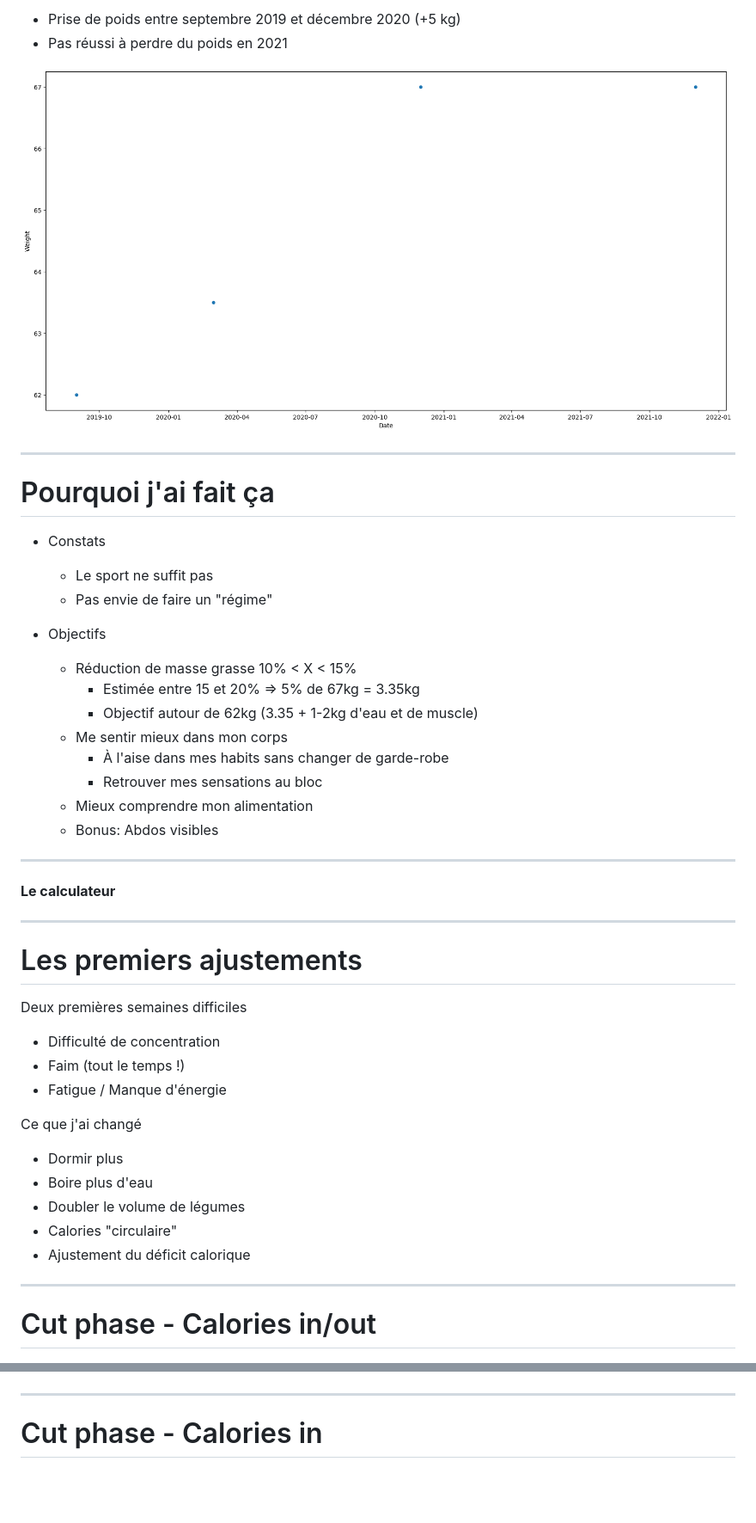
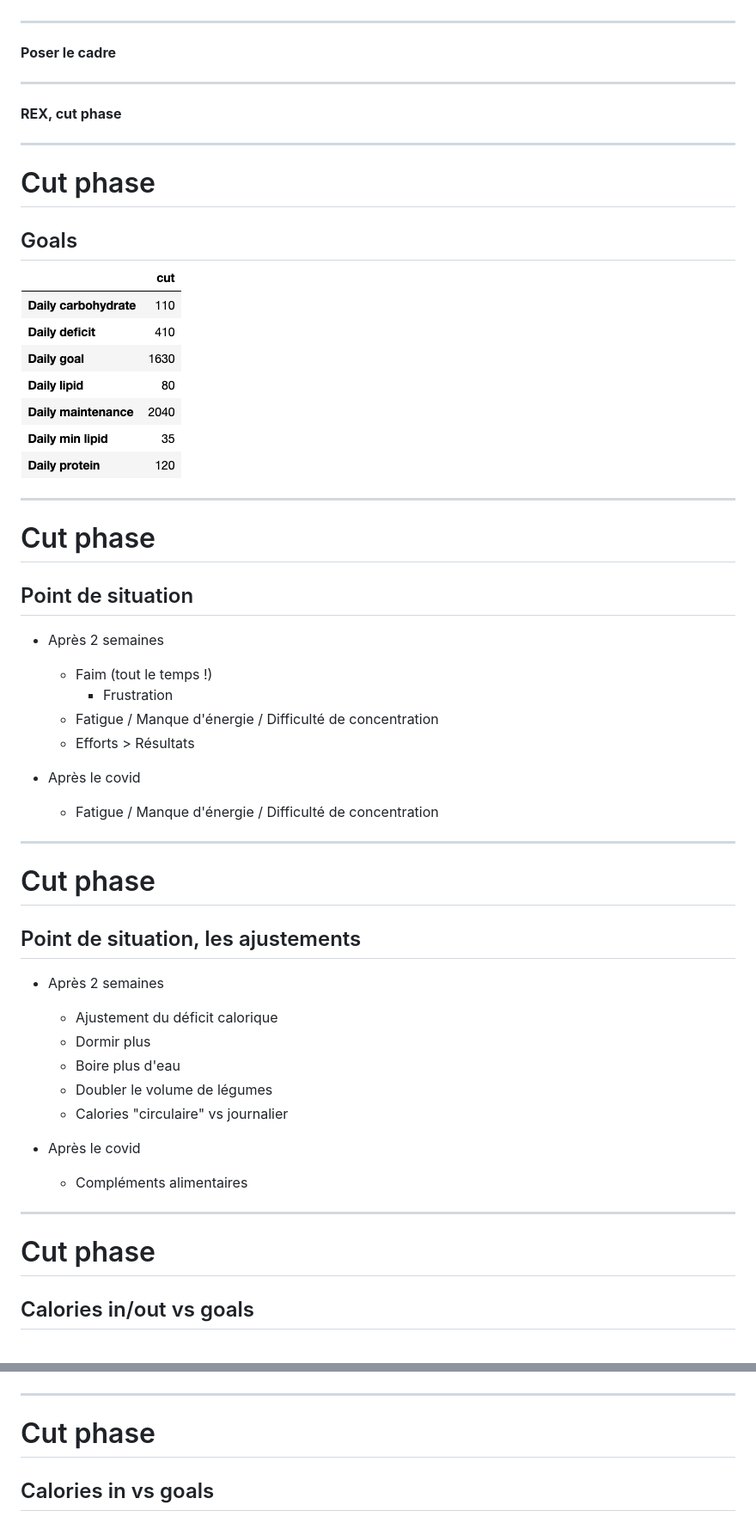
Before and after one commit to abeguin/nutrition-follow-up, a Markdown page: viz/presentation.md, 2 parts joined by grey strips. Shown at 86% size. Drawn GitHub-style; pictures changed too: viz/assets/cut_goals.png (added), viz/assets/weight-history.png; blank space fills up the shorter version.

```diff
--- a/viz/presentation.md
+++ b/viz/presentation.md
@@ -104,30 +134,3 @@ Utilisé généralement pour
-- Prise de poids entre septembre 2019 et décembre 2020 (+5 kg)
-- Pas réussi à perdre du poids en 2021
-
-![h:450](assets/weight-history.png)
-
----
-
-<style scoped>
-    ul {
-       font-size: 0.8rem;
-    }
-</style>
-# Pourquoi j'ai fait ça
-
-- Constats
-  - Le sport ne suffit pas
-  - Pas envie de faire un "régime"
-
-- Objectifs
-  - Réduction de masse grasse 10% < X < 15%
-      - Estimée entre 15 et 20% => 5% de 67kg = 3.35kg
-      - Objectif autour de 62kg (3.35 + 1-2kg d'eau et de muscle)
-  - Me sentir mieux dans mon corps
-      - À l'aise dans mes habits sans changer de garde-robe
-      - Retrouver mes sensations au bloc
-  - Mieux comprendre mon alimentation
-  - Bonus: Abdos visibles
 
 ---
 
@@ -138,25 +141,60 @@ Utilisé généralement pour
     }
 </style>
 
-**Le calculateur**
+**Poser le cadre**
 
 ---
 
-# Les premiers ajustements
+<style scoped>
+    p {
+        font-size: 4rem;
+        text-align: center;
+    }
+</style>
 
-Deux premières semaines difficiles
+**REX, cut phase**
 
-- Difficulté de concentration
-- Faim (tout le temps !)
-- Fatigue / Manque d'énergie
+---
 
-Ce que j'ai changé
+<style scoped>
+  p {
+    margin: 0 auto;
+  }
+</style>
 
-- Dormir plus
-- Boire plus d'eau
-- Doubler le volume de légumes
-- Calories "circulaire"
-- Ajustement du déficit calorique
+# Cut phase
+
+## Goals
+
+![h:350](assets/cut_goals.png)
+
+---
+
+# Cut phase
+## Point de situation
+
+- Après 2 semaines
+  - Faim (tout le temps !)
+      - Frustration
+  - Fatigue / Manque d'énergie / Difficulté de concentration
+  - Efforts > Résultats
+
+- Après le covid
+  - Fatigue / Manque d'énergie / Difficulté de concentration
+---
+
+# Cut phase
+## Point de situation, les ajustements
+
+- Après 2 semaines
+  - Ajustement du déficit calorique
+  - Dormir plus
+  - Boire plus d'eau
+  - Doubler le volume de légumes
+  - Calories "circulaire" vs journalier
+
+- Après le covid
+  - Compléments alimentaires
 
 ---
 
@@ -165,7 +203,10 @@ Ce que j'ai changé
     margin: auto;
   }
 </style>
-# Cut phase - Calories in/out
+
+# Cut phase
+
+## Calories in/out vs goals
 
 ![h:500](assets/cal-in-out-cut.png)
 
@@ -175,7 +216,10 @@ Ce que j'ai changé
     margin: auto;
   }
 </style>
-# Cut phase - Calories in
+
+# Cut phase
+
+## Calories in vs goals
 
 ![h:500](assets/cal-in-cut.png)
 
```
Also changed, not shown: other parts of viz/presentation.md (+212 -59 lines), viz/assets/cut_results.png (added), viz/assets/stabilization_goals.png (added), viz/assets/stabilization_results.png (added), 1 other file.
